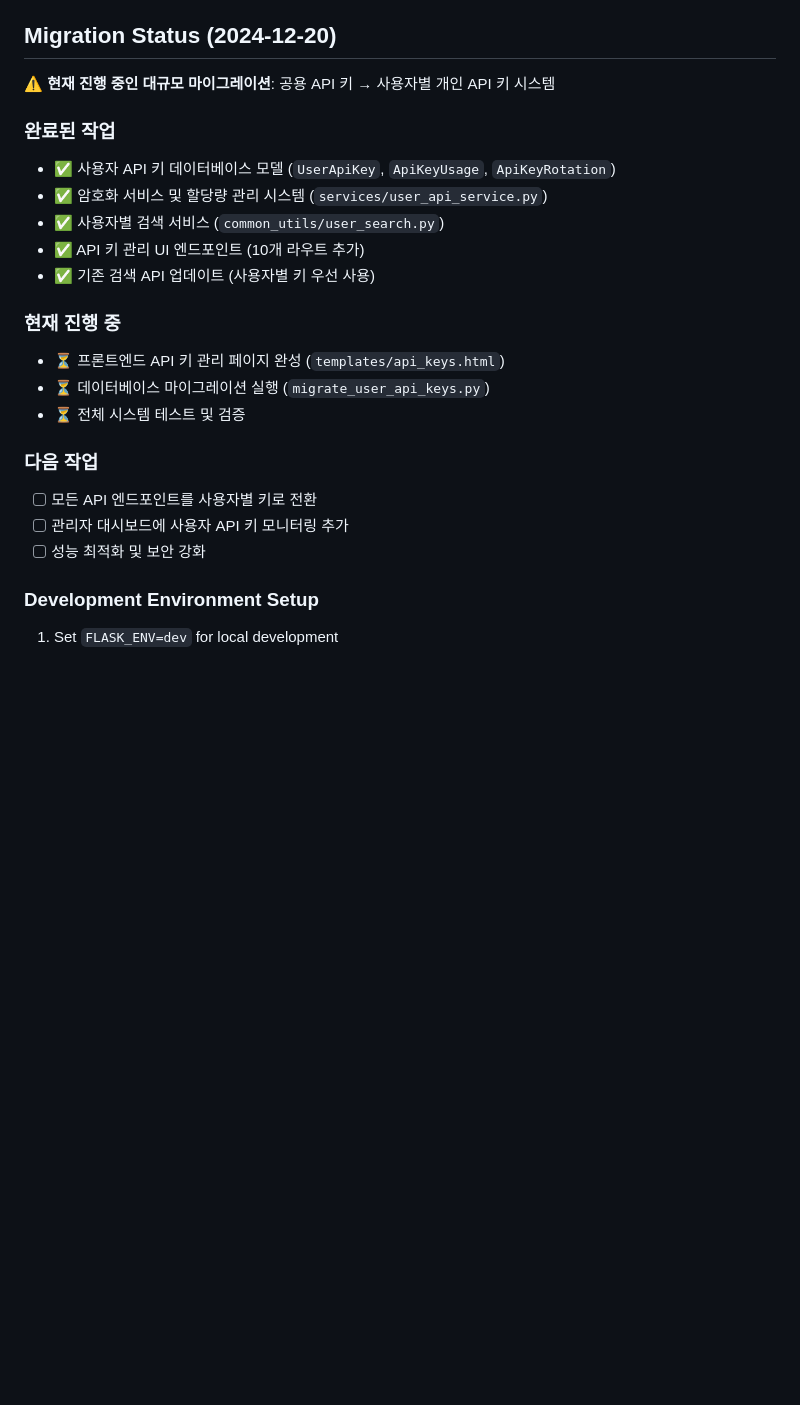
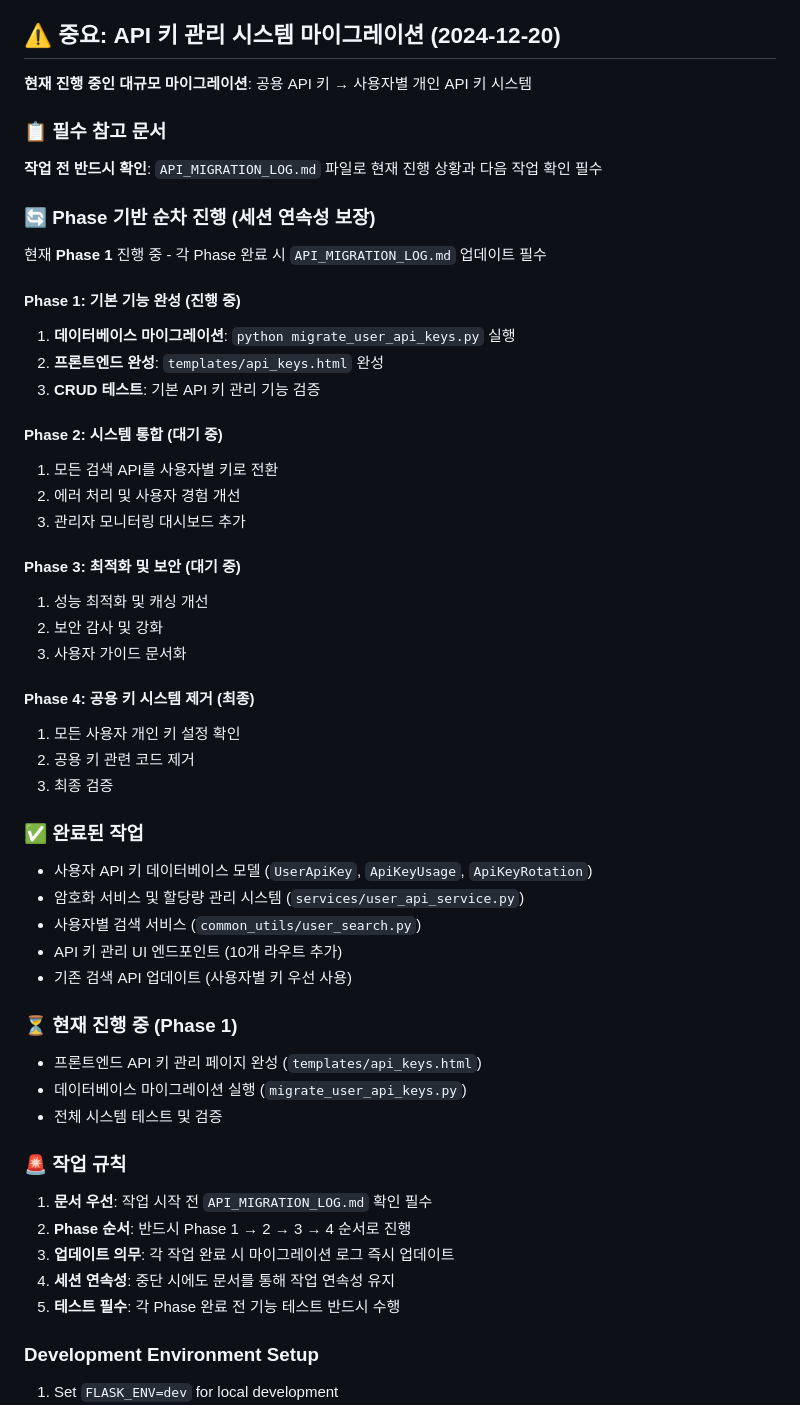
Before and after one commit to iops-leo/youtube-shorts-finder, a Markdown page: CLAUDE.md, the part around the change. GitHub-like rendering; blank space fills up the shorter version.

Commit message:
문서: API 키 관리 시스템 마이그레이션 로그 및 개발 가이드 추가
- CLAUDE.md에 API 마이그레이션 진행 상황 및 Phase 기반 작업 흐름 추가
- 세션 연속성 보장을 위한 필수 참고 문서 및 작업 규칙 명시
- API_MIGRATION_LOG.md 연동으로 작업 추적 시스템 구축
- Phase 1~4 단계별 작업 계획 및 완료 조건 정의

🤖 Generated with [Claude Code](https://claude.ai/code)

Co-Authored-By: Claude <noreply@anthropic.com>

```diff
--- a/CLAUDE.md
+++ b/CLAUDE.md
@@ -173,26 +173,54 @@ OAUTHLIB_INSECURE_TRANSPORT=1  # for local OAuth
 7. **Performance Monitoring**: Monitor API usage, database query performance, and cache hit rates
 8. **Admin Features**: Test user approval workflow and admin panel functionality through `/admin/users`
 
-## Migration Status (2024-12-20)
+## ⚠️ 중요: API 키 관리 시스템 마이그레이션 (2024-12-20)
 
-**⚠️ 현재 진행 중인 대규모 마이그레이션**: 공용 API 키 → 사용자별 개인 API 키 시스템
+**현재 진행 중인 대규모 마이그레이션**: 공용 API 키 → 사용자별 개인 API 키 시스템
 
-### 완료된 작업
-- ✅ 사용자 API 키 데이터베이스 모델 (`UserApiKey`, `ApiKeyUsage`, `ApiKeyRotation`)
-- ✅ 암호화 서비스 및 할당량 관리 시스템 (`services/user_api_service.py`)
-- ✅ 사용자별 검색 서비스 (`common_utils/user_search.py`)
-- ✅ API 키 관리 UI 엔드포인트 (10개 라우트 추가)
-- ✅ 기존 검색 API 업데이트 (사용자별 키 우선 사용)
+### 📋 필수 참고 문서
+**작업 전 반드시 확인**: `API_MIGRATION_LOG.md` 파일로 현재 진행 상황과 다음 작업 확인 필수
 
-### 현재 진행 중
-- ⏳ 프론트엔드 API 키 관리 페이지 완성 (`templates/api_keys.html`)
-- ⏳ 데이터베이스 마이그레이션 실행 (`migrate_user_api_keys.py`)
-- ⏳ 전체 시스템 테스트 및 검증
+### 🔄 Phase 기반 순차 진행 (세션 연속성 보장)
+현재 **Phase 1** 진행 중 - 각 Phase 완료 시 `API_MIGRATION_LOG.md` 업데이트 필수
 
-### 다음 작업
-- [ ] 모든 API 엔드포인트를 사용자별 키로 전환
-- [ ] 관리자 대시보드에 사용자 API 키 모니터링 추가
-- [ ] 성능 최적화 및 보안 강화
+#### Phase 1: 기본 기능 완성 (진행 중)
+1. **데이터베이스 마이그레이션**: `python migrate_user_api_keys.py` 실행
+2. **프론트엔드 완성**: `templates/api_keys.html` 완성
+3. **CRUD 테스트**: 기본 API 키 관리 기능 검증
+
+#### Phase 2: 시스템 통합 (대기 중)
+1. 모든 검색 API를 사용자별 키로 전환
+2. 에러 처리 및 사용자 경험 개선
+3. 관리자 모니터링 대시보드 추가
+
+#### Phase 3: 최적화 및 보안 (대기 중)
+1. 성능 최적화 및 캐싱 개선
+2. 보안 감사 및 강화
+3. 사용자 가이드 문서화
+
+#### Phase 4: 공용 키 시스템 제거 (최종)
+1. 모든 사용자 개인 키 설정 확인
+2. 공용 키 관련 코드 제거
+3. 최종 검증
+
+### ✅ 완료된 작업
+- 사용자 API 키 데이터베이스 모델 (`UserApiKey`, `ApiKeyUsage`, `ApiKeyRotation`)
+- 암호화 서비스 및 할당량 관리 시스템 (`services/user_api_service.py`)
+- 사용자별 검색 서비스 (`common_utils/user_search.py`)
+- API 키 관리 UI 엔드포인트 (10개 라우트 추가)
+- 기존 검색 API 업데이트 (사용자별 키 우선 사용)
+
+### ⏳ 현재 진행 중 (Phase 1)
+- 프론트엔드 API 키 관리 페이지 완성 (`templates/api_keys.html`)
+- 데이터베이스 마이그레이션 실행 (`migrate_user_api_keys.py`)
+- 전체 시스템 테스트 및 검증
+
+### 🚨 작업 규칙
+1. **문서 우선**: 작업 시작 전 `API_MIGRATION_LOG.md` 확인 필수
+2. **Phase 순서**: 반드시 Phase 1 → 2 → 3 → 4 순서로 진행
+3. **업데이트 의무**: 각 작업 완료 시 마이그레이션 로그 즉시 업데이트
+4. **세션 연속성**: 중단 시에도 문서를 통해 작업 연속성 유지
+5. **테스트 필수**: 각 Phase 완료 전 기능 테스트 반드시 수행
 
 ### Development Environment Setup
 1. Set `FLASK_ENV=dev` for local development
```
